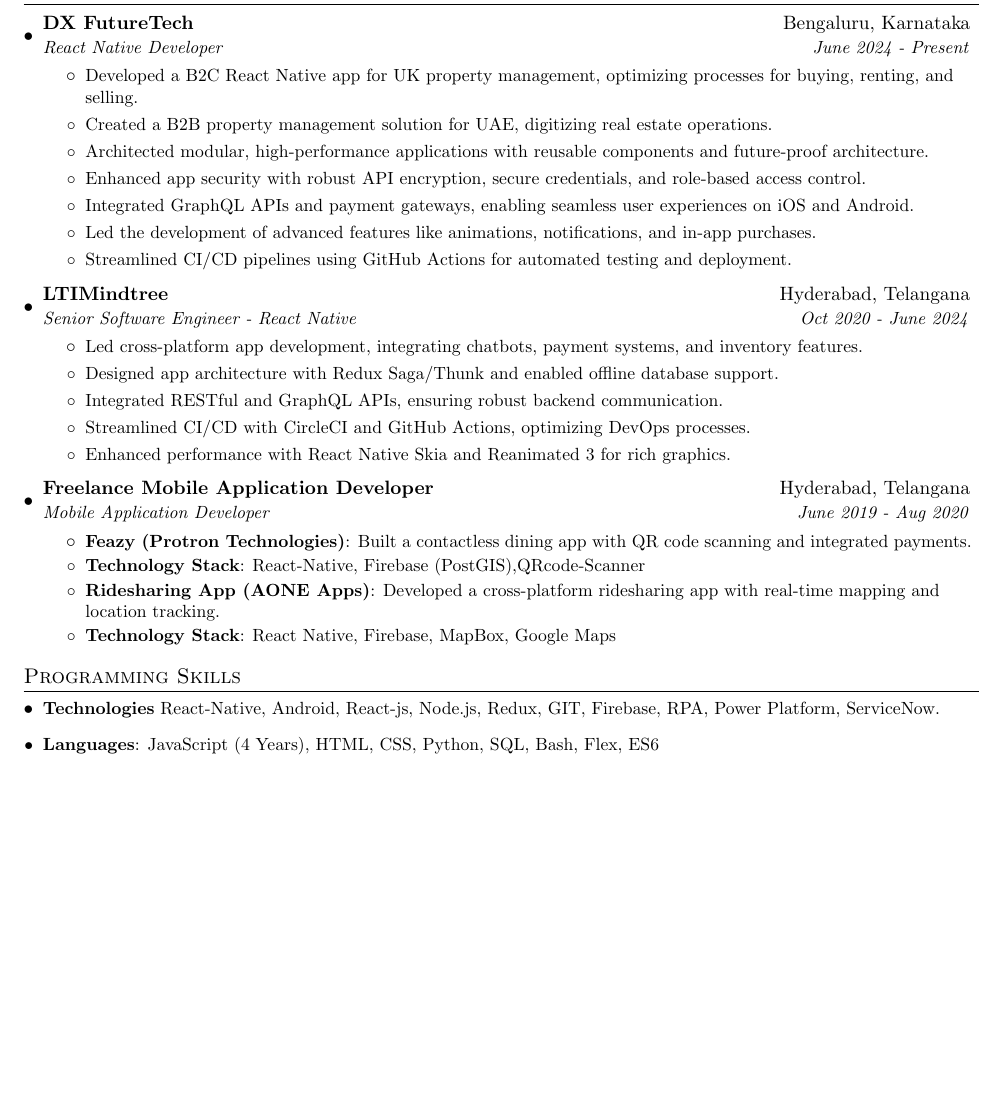
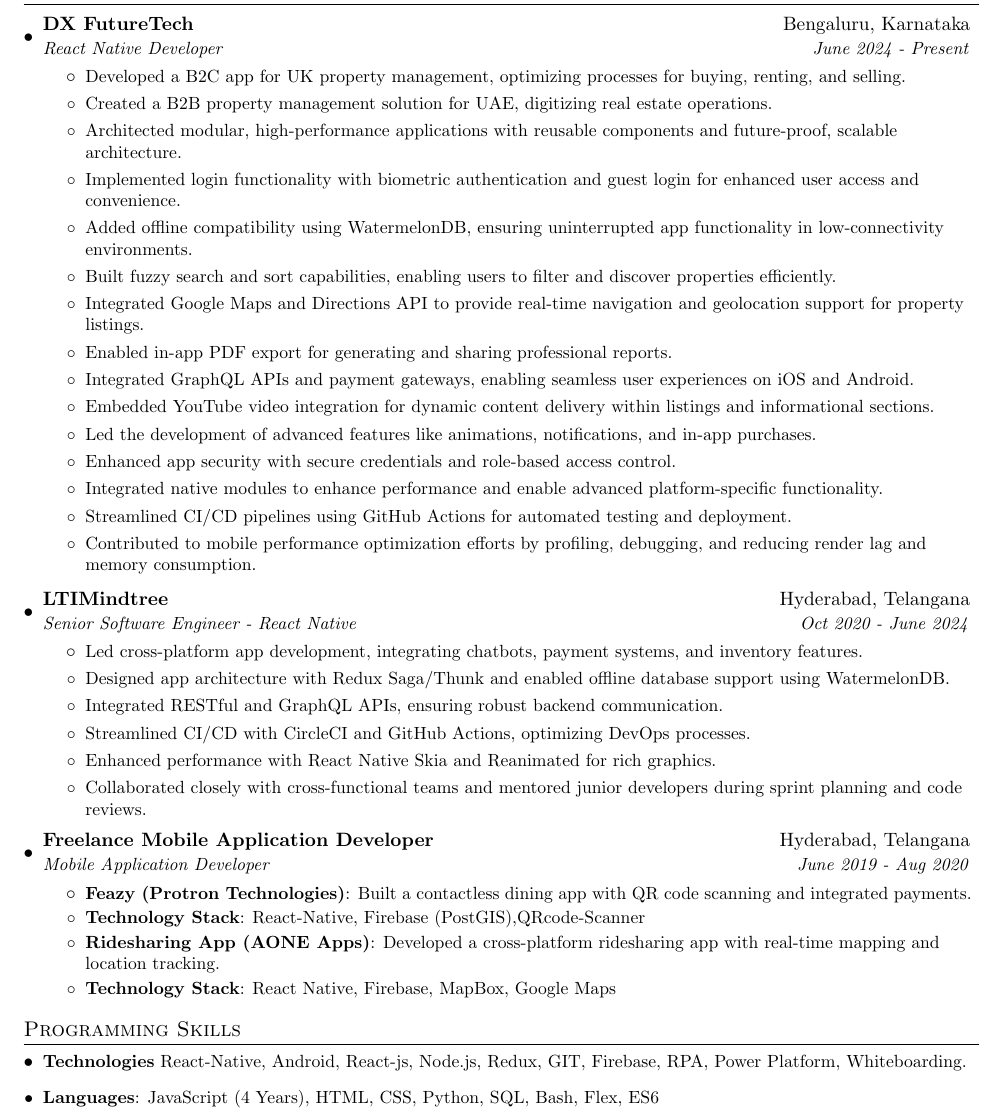
Before and after one commit to DivyanshuAlok/Resume, a LaTeX CV (Divyanshu_Alok_Resume.tex): part of the page before the commit and part of page 1 of 2 after it, cut so that both start at the same text, the shorter picture padded with empty space. Compiled offline with pdfLaTeX.

Commit message:
all details

```diff
--- a/Divyanshu_Alok_Resume.tex
+++ b/Divyanshu_Alok_Resume.tex
@@ -85,13 +85,21 @@
 	  {DX FutureTech}{Bengaluru, Karnataka}
 	  {React Native Developer}{June 2024 - Present}
 	  \resumeItemListStart
-	  	\resumeSubItem{}{Developed a B2C React Native app for UK property management, optimizing processes for buying, renting, and selling.}
-	  	\resumeSubItem{}{Created a B2B property management solution for UAE, digitizing real estate operations.}
-	  	\resumeSubItem{}{Architected modular, high-performance applications with reusable components and future-proof architecture.}
-\resumeSubItem{}{Enhanced app security with robust API encryption, secure credentials, and role-based access control.}
+\resumeSubItem{}{Developed a B2C app for UK property management, optimizing processes for buying, renting, and selling.}
+\resumeSubItem{}{Created a B2B property management solution for UAE, digitizing real estate operations.}
+\resumeSubItem{}{Architected modular, high-performance applications with reusable components and future-proof, scalable architecture.}
+\resumeSubItem{}{Implemented login functionality with biometric authentication and guest login for enhanced user access and convenience.}
+\resumeSubItem{}{Added offline compatibility using WatermelonDB, ensuring uninterrupted app functionality in low-connectivity environments.}
+\resumeSubItem{}{Built fuzzy search and sort capabilities, enabling users to filter and discover properties efficiently.}
+\resumeSubItem{}{Integrated Google Maps and Directions API to provide real-time navigation and geolocation support for property listings.}
+\resumeSubItem{}{Enabled in-app PDF export for generating and sharing professional reports.}
 \resumeSubItem{}{Integrated GraphQL APIs and payment gateways, enabling seamless user experiences on iOS and Android.}
+\resumeSubItem{}{Embedded YouTube video integration for dynamic content delivery within listings and informational sections.}
 \resumeSubItem{}{Led the development of advanced features like animations, notifications, and in-app purchases.}
+\resumeSubItem{}{Enhanced app security with secure credentials and role-based access control.}
+\resumeSubItem{}{Integrated native modules to enhance performance and enable advanced platform-specific functionality.}
 \resumeSubItem{}{Streamlined CI/CD pipelines using GitHub Actions for automated testing and deployment.}
+\resumeSubItem{}{Contributed to mobile performance optimization efforts by profiling, debugging, and reducing render lag and memory consumption.}
 
 	\resumeItemListEnd
 
@@ -101,10 +109,11 @@
 	  {Senior Software Engineer - React Native}{Oct 2020 - June 2024}
 	  \resumeItemListStart
 	  	\resumeSubItem{}{Led cross-platform app development, integrating chatbots, payment systems, and inventory features.}
-\resumeSubItem{}{Designed app architecture with Redux Saga/Thunk and enabled offline database support.}
+\resumeSubItem{}{Designed app architecture with Redux Saga/Thunk and enabled offline database support using WatermelonDB.}
 \resumeSubItem{}{Integrated RESTful and GraphQL APIs, ensuring robust backend communication.}
 \resumeSubItem{}{Streamlined CI/CD with CircleCI and GitHub Actions, optimizing DevOps processes.}
-\resumeSubItem{}{Enhanced performance with React Native Skia and Reanimated 3 for rich graphics.}
+\resumeSubItem{}{Enhanced performance with React Native Skia and Reanimated for rich graphics.}
+\resumeSubItem{}{Collaborated closely with cross-functional teams and mentored junior developers during sprint planning and code reviews.}
 	\resumeItemListEnd
 
 \resumeSubheading
@@ -126,7 +135,7 @@
 %--------PROGRAMMING SKILLS------------
 \section{Programming Skills}
 \resumeSubHeadingListStart
-\resumeSubItem{Technologies}{ React-Native, Android, React-js, Node.js, Redux, GIT, Firebase, RPA, Power Platform, ServiceNow.}
+\resumeSubItem{Technologies}{ React-Native, Android, React-js, Node.js, Redux, GIT, Firebase, RPA, Power Platform, Whiteboarding.}
 \resumeSubItem{Languages}{: JavaScript (4 Years), HTML, CSS, Python, SQL, Bash, Flex, ES6}
   \resumeSubHeadingListEnd
 
```
Also changed, not shown: Cover_letter_Divyanshu_Alok.pdf (deleted), Divyanshu_Alok_Resume.pdf, Old/resume_v1.pdf (deleted), Old/resume_v2.pdf (deleted), Old/resume_v3.pdf (deleted), 1 other file.
